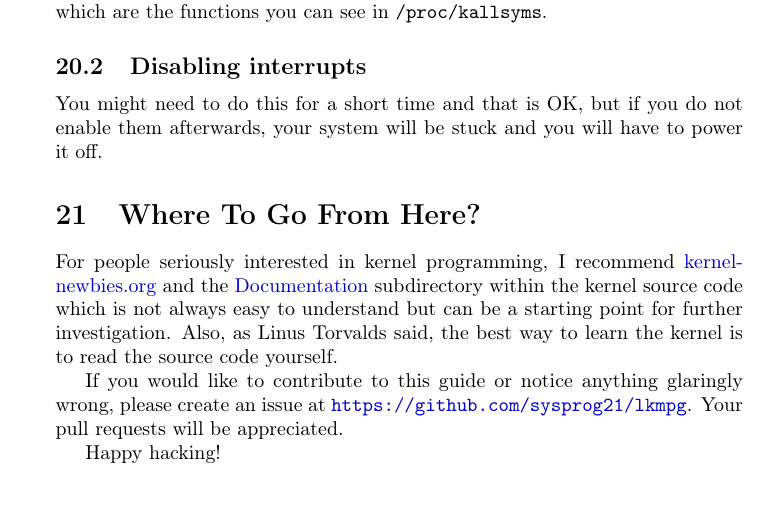
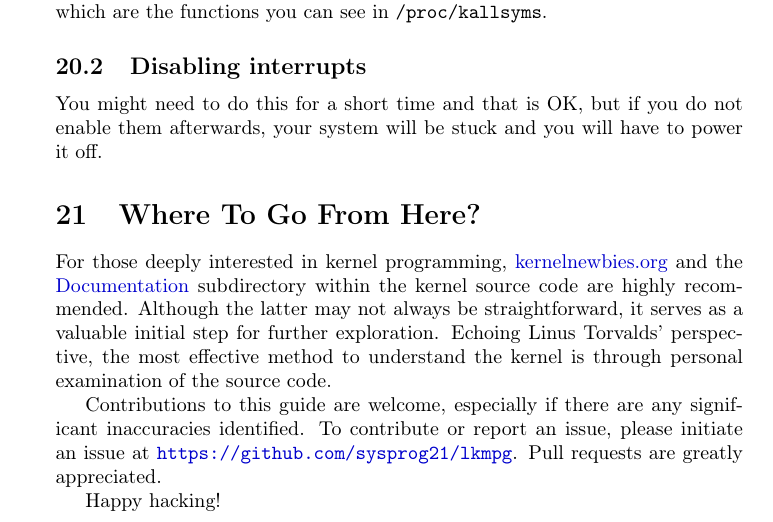
Before and after one commit to sysprog21/lkmpg, a LaTeX book (lkmpg.tex): part of page 53 of 54, cut so that both start at the same text. Compiled offline with pdfLaTeX.

Commit message:
Proofread

```diff
--- a/lkmpg.tex
+++ b/lkmpg.tex
@@ -2127,11 +2127,14 @@ You might need to do this for a short time and that is OK, but if you do not ena
 
 \section{Where To Go From Here?}
 \label{sec:where_to_go}
-For people seriously interested in kernel programming, I recommend \href{https://kernelnewbies.org}{kernelnewbies.org} and the \src{Documentation} subdirectory within the kernel source code which is not always easy to understand but can be a starting point for further investigation.
-Also, as Linus Torvalds said, the best way to learn the kernel is to read the source code yourself.
-
-If you would like to contribute to this guide or notice anything glaringly wrong, please create an issue at \url{https://github.com/sysprog21/lkmpg}.
-Your pull requests will be appreciated.
+For those deeply interested in kernel programming,
+\href{https://kernelnewbies.org}{kernelnewbies.org} and the \src{Documentation} subdirectory within the kernel source code are highly recommended.
+Although the latter may not always be straightforward, it serves as a valuable initial step for further exploration.
+Echoing Linus Torvalds' perspective, the most effective method to understand the kernel is through personal examination of the source code.
+
+Contributions to this guide are welcome, especially if there are any significant inaccuracies identified.
+To contribute or report an issue, please initiate an issue at \url{https://github.com/sysprog21/lkmpg}.
+Pull requests are greatly appreciated.
 
 Happy hacking!
 \end{document}
```
